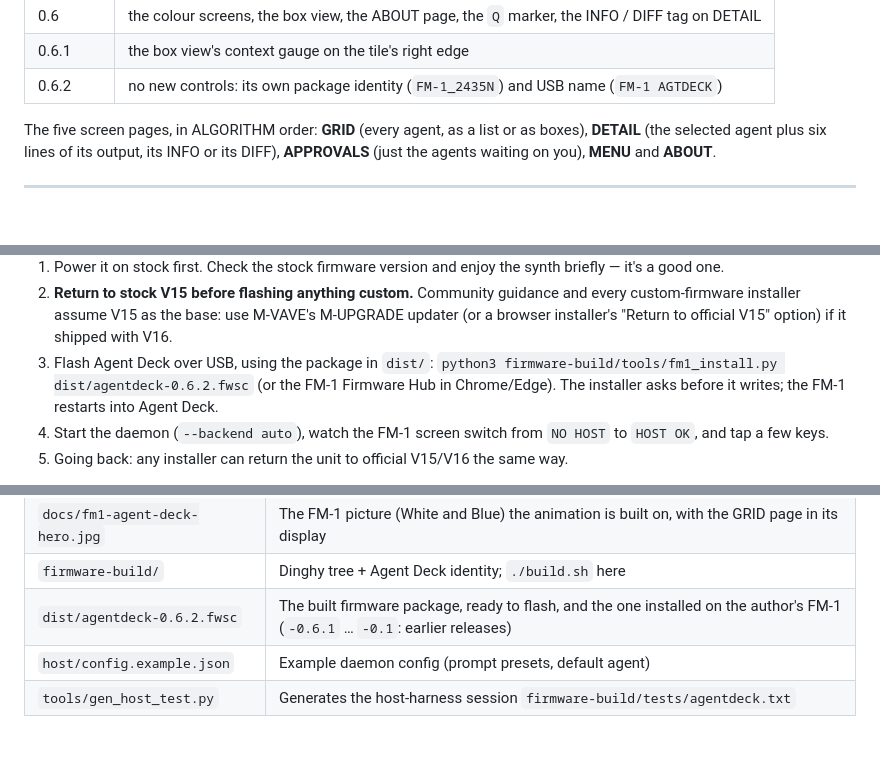
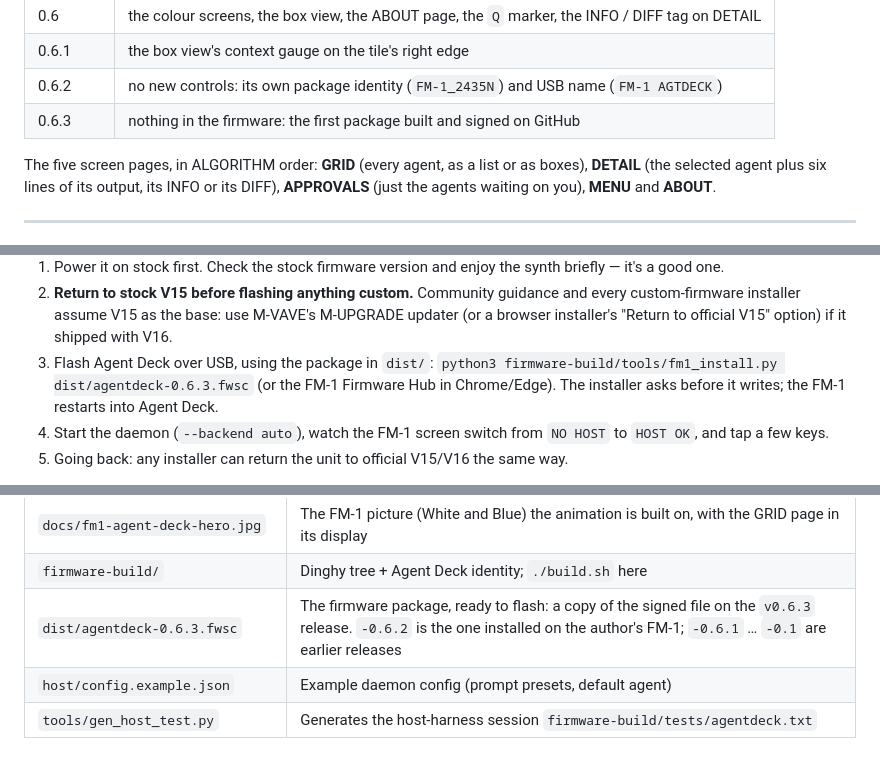
Before and after one commit to kevinelliott/fm-1-agent-deck, a Markdown page: README.md, 3 parts joined by grey strips. GitHub-like rendering.

```diff
--- a/README.md
+++ b/README.md
@@ -532,6 +535,7 @@ buttons act at once, on press).
 | 0.6 | the colour screens, the box view, the ABOUT page, the `Q` marker, the INFO / DIFF tag on DETAIL |
 | 0.6.1 | the box view's context gauge on the tile's right edge |
 | 0.6.2 | no new controls: its own package identity (`FM-1_2435N`) and USB name (`FM-1 AGTDECK`) |
+| 0.6.3 | nothing in the firmware: the first package built and signed on GitHub |
 
 The five screen pages, in ALGORITHM order: **GRID** (every agent, as a
 list or as boxes), **DETAIL** (the selected agent plus six lines of its
@@ -752,7 +780,7 @@ that one line is the fix.
    use M-VAVE's M-UPGRADE updater (or a browser installer's
    "Return to official V15" option) if it shipped with V16.
 3. Flash Agent Deck over USB, using the package in `dist/`:
-   `python3 firmware-build/tools/fm1_install.py dist/agentdeck-0.6.2.fwsc`
+   `python3 firmware-build/tools/fm1_install.py dist/agentdeck-0.6.3.fwsc`
    (or the FM-1 Firmware Hub in Chrome/Edge). The installer asks before
    it writes; the FM-1 restarts into Agent Deck.
 4. Start the daemon (`--backend auto`), watch the FM-1 screen switch
@@ -848,7 +877,7 @@ menu-bar/status companion so the daemon can autostart.
 | `docs/play/` | The self-hosted live player: vendored fm1-emu (MIT) + Agent Deck catalog + the auto-play demo script, served by GitHub Pages |
 | `docs/fm1-agent-deck-hero.jpg` | The FM-1 picture (White and Blue) the animation is built on, with the GRID page in its display |
 | `firmware-build/` | Dinghy tree + Agent Deck identity; `./build.sh` here |
-| `dist/agentdeck-0.6.2.fwsc` | The built firmware package, ready to flash, and the one installed on the author's FM-1 (`-0.6.1` … `-0.1`: earlier releases) |
+| `dist/agentdeck-0.6.3.fwsc` | The firmware package, ready to flash: a copy of the signed file on the `v0.6.3` release. `-0.6.2` is the one installed on the author's FM-1; `-0.6.1` … `-0.1` are earlier releases |
 | `host/config.example.json` | Example daemon config (prompt presets, default agent) |
 | `tools/gen_host_test.py` | Generates the host-harness session `firmware-build/tests/agentdeck.txt` |
 
```
Also changed, not shown: other parts of README.md (+42 -14 lines), docs/play/README.md (+1 -1 lines), docs/intro.gif, docs/shot-about.png, docs/shot-splash.png, 4 other files.
